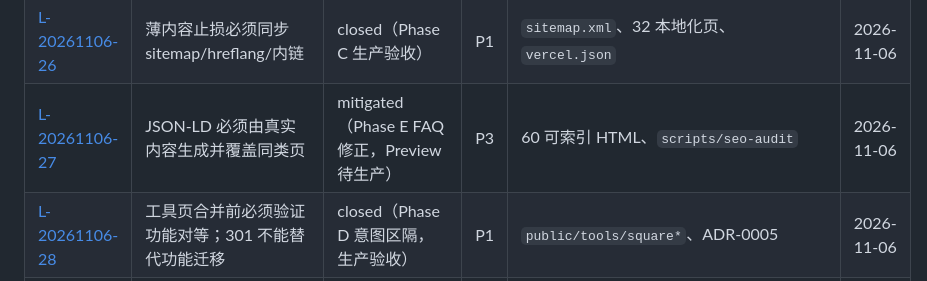
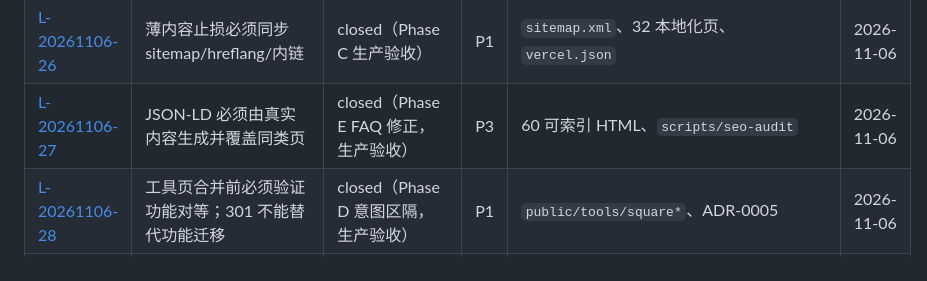
Before and after one commit to oogwaaay/mecollage, a Markdown page: docs/lessons/README.md, the part around the change. Rendered like a GitHub page.

Commit message:
docs(faq): mark Square Crop FAQ/JSON-LD fix live (41/0/2)

```diff
--- a/docs/lessons/README.md
+++ b/docs/lessons/README.md
@@ -46,7 +46,7 @@
 | [L-20261105-24](L-20261105-24-multilingual-seo-single-source.md) | sitemap/hreflang/语言切换/内链必须同一映射生成 | closed（Phase B） | P0 | `sitemap.xml`、68 本地化页 | 2026-11-05 |
 | [L-20261105-25](L-20261105-25-static-meta-placeholders-and-invalid-lang.md) | SEO meta 必须静态真实文本；`html lang` 禁用 x-default | closed（Phase B） | P1 | 100 个 meta、6 个 html lang | 2026-11-05 |
 | [L-20261106-26](L-20261106-26-thin-content-stoploss-must-update-sitemap-hreflang-links.md) | 薄内容止损必须同步 sitemap/hreflang/内链 | closed（Phase C 生产验收） | P1 | `sitemap.xml`、32 本地化页、`vercel.json` | 2026-11-06 |
-| [L-20261106-27](L-20261106-27-jsonld-must-come-from-real-content-and-cover-same-class.md) | JSON-LD 必须由真实内容生成并覆盖同类页 | mitigated（Phase E FAQ 修正，Preview 待生产） | P3 | 60 可索引 HTML、`scripts/seo-audit` | 2026-11-06 |
+| [L-20261106-27](L-20261106-27-jsonld-must-come-from-real-content-and-cover-same-class.md) | JSON-LD 必须由真实内容生成并覆盖同类页 | closed（Phase E FAQ 修正，生产验收） | P3 | 60 可索引 HTML、`scripts/seo-audit` | 2026-11-06 |
 | [L-20261106-28](L-20261106-28-tool-merge-requires-feature-parity.md) | 工具页合并前必须验证功能对等；301 不能替代功能迁移 | closed（Phase D 意图区隔，生产验收） | P1 | `public/tools/square*`、ADR-0005 | 2026-11-06 |
 | [L-20261106-29](L-20261106-29-internal-link-targets-must-state-metric.md) | “站内入链 40+”必须先定义口径 | closed（Phase E 生产验收） | P3 | `audit/evidence/phase-e/link-counts.json` | 2026-11-06 |
 | [L-20261105-18](L-20261105-18-production-deploy-is-manual.md) | 生产部署不是 main push 自动上线；是手动 CLI/Dashboard，且 AI 执行需明确授权 | closed（Phase A 实测并已记录流程） | P2 | `docs/runbooks/preview-deploy.md`、`ADR-0001` | 2026-11-05 |
```
Also changed, not shown: AGENTS.md (+2 -2 lines), docs/phase-e/PHASE-E-SUMMARY.md (+1 -1 lines).
